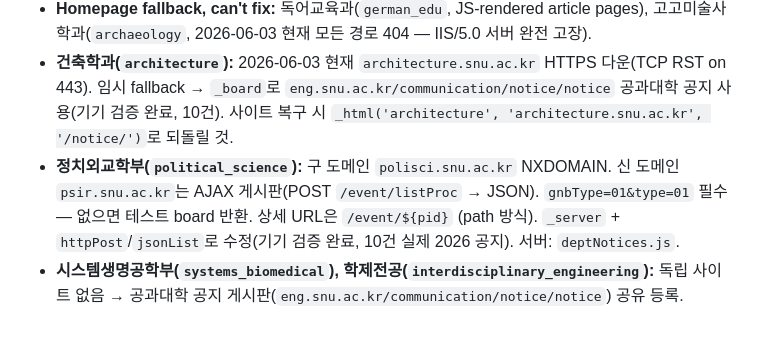
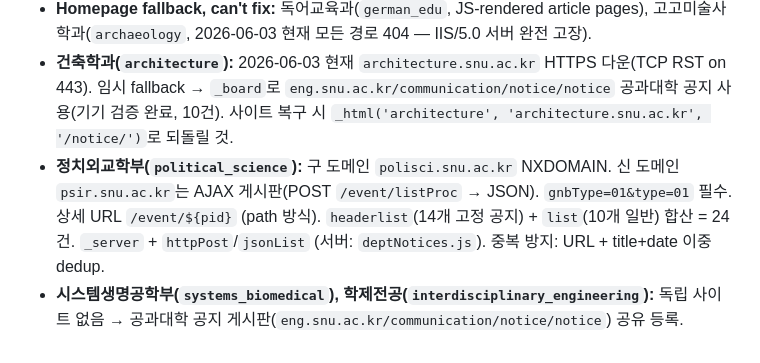
Before and after one commit to tom072677-lgtm/snu-assignment, a Markdown page: CLAUDE.md, the part around the change. Rendered like a GitHub page.

Commit message:
docs(CLAUDE): document dedup investigation results and notice system improvements
2026-06-03 full audit findings:
- No URL-based duplicates in any HTML board (confirmed with byParent simulation)
- No duplicates in server-scraped boards
- Duplicate root cause: psir old test board had same-title×3 entries (now fixed)
- psir headerlist (14 pinned academic notices) was silently missing
- title+date dedup added as safety net to parseFeed, parseHtmlNoticeList, jsonList

Co-Authored-By: Claude Sonnet 4.6 <noreply@anthropic.com>

```diff
--- a/CLAUDE.md
+++ b/CLAUDE.md
@@ -35,5 +35,5 @@ Each department maps — in `domain/department_notice_source.dart` — to ONE so
 - **인류학과(`anthropology`):** **client-side `_board` + a scoped Sectigo cert pin** in `notice_repository.dart` (Render can't reach `anthropology.or.kr`; a phone in Korea can; Dart's HTTP client rejects its cert chain, so the pin trusts that one host's genuine Sectigo cert).
 - **Homepage fallback, can't fix:** 독어교육과(`german_edu`, JS-rendered article pages), 고고미술사학과(`archaeology`, 2026-06-03 현재 모든 경로 404 — IIS/5.0 서버 완전 고장).
 - **건축학과(`architecture`):** 2026-06-03 현재 `architecture.snu.ac.kr` HTTPS 다운(TCP RST on 443). 임시 fallback → `_board`로 `eng.snu.ac.kr/communication/notice/notice` 공과대학 공지 사용(기기 검증 완료, 10건). 사이트 복구 시 `_html('architecture', 'architecture.snu.ac.kr', '/notice/')`로 되돌릴 것.
-- **정치외교학부(`political_science`):** 구 도메인 `polisci.snu.ac.kr` NXDOMAIN. 신 도메인 `psir.snu.ac.kr`는 AJAX 게시판(POST `/event/listProc` → JSON). `gnbType=01&type=01` 필수 — 없으면 테스트 board 반환. 상세 URL은 `/event/${pid}` (path 방식). `_server` + `httpPost`/`jsonList`로 수정(기기 검증 완료, 10건 실제 2026 공지). 서버: `deptNotices.js`.
+- **정치외교학부(`political_science`):** 구 도메인 `polisci.snu.ac.kr` NXDOMAIN. 신 도메인 `psir.snu.ac.kr`는 AJAX 게시판(POST `/event/listProc` → JSON). `gnbType=01&type=01` 필수. 상세 URL `/event/${pid}` (path 방식). `headerlist`(14개 고정 공지) + `list`(10개 일반) 합산 = 24건. `_server` + `httpPost`/`jsonList` (서버: `deptNotices.js`). 중복 방지: URL + title+date 이중 dedup.
 - **시스템생명공학부(`systems_biomedical`), 학제전공(`interdisciplinary_engineering`):** 독립 사이트 없음 → 공과대학 공지 게시판(`eng.snu.ac.kr/communication/notice/notice`) 공유 등록.
```
